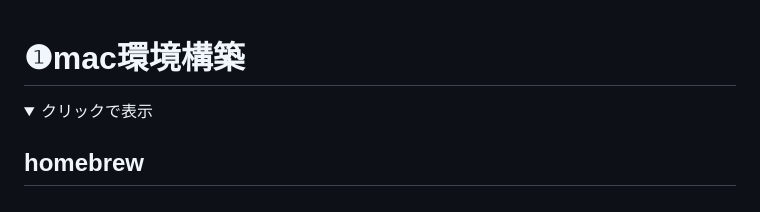
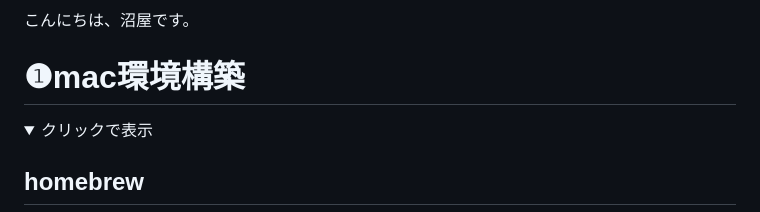
Before and after one commit to Suzuka-Ishikawa/IT-training, a Markdown page: README.md, the part around the change. Drawn GitHub-style; folded sections open.

Commit message:
numaya commit

```diff
--- a/README.md
+++ b/README.md
@@ -1,3 +1,4 @@
+こんにちは、沼屋です。
 # ❶mac環境構築
 
 <details><summary>クリックで表示</summary>
```
